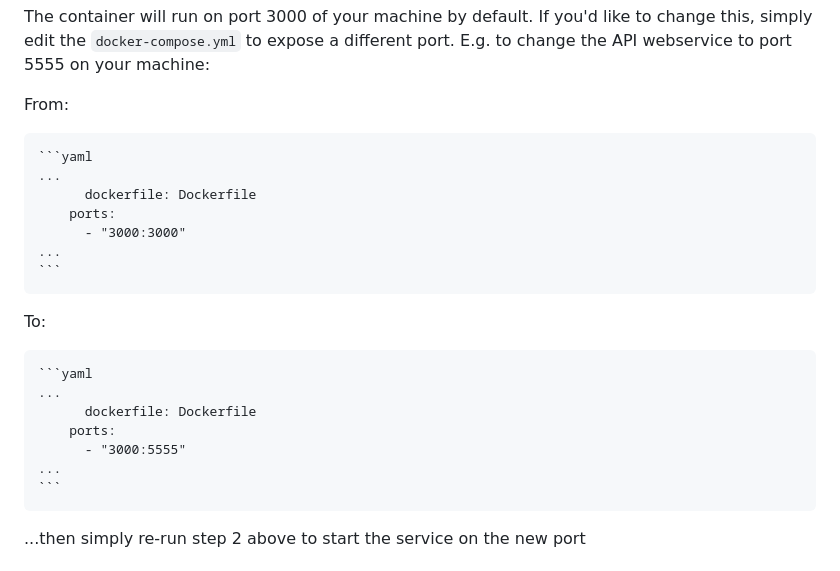
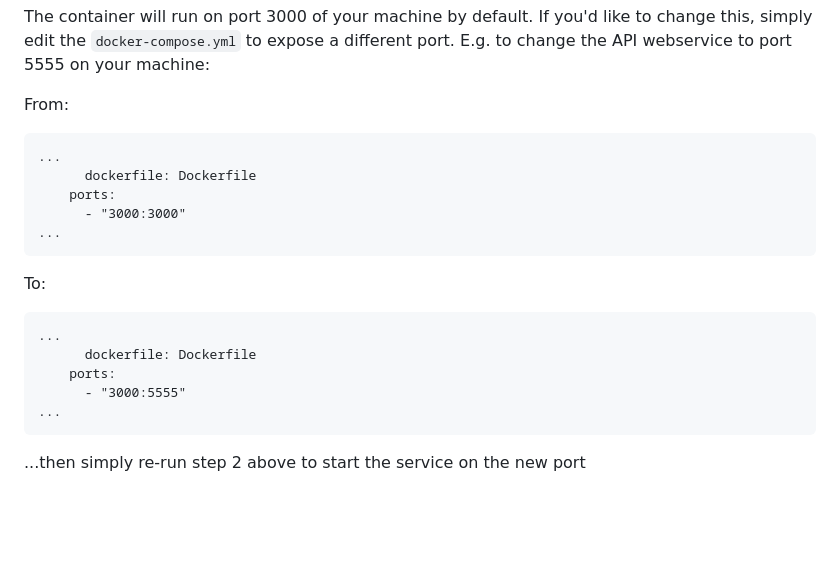
Before and after one commit to Jdemig/xen_base_challenge, a Markdown page: backend/README.md, the part around the change. GitHub-like rendering; blank space fills up the shorter version.

Commit message:
Readme formatting yaml

````diff
--- a/backend/README.md
+++ b/backend/README.md
@@ -24,23 +24,19 @@ E.g. to change the API webservice to port 5555 on your machine:
 
 From:
 
-    ```yaml
     ...
           dockerfile: Dockerfile
         ports:
           - "3000:3000"
     ...
-    ```
 
 To:
 
-    ```yaml
     ...
           dockerfile: Dockerfile
         ports:
           - "3000:5555"
     ...
-    ```
 
 ...then simply re-run step 2 above to start the service on the new port
 
````
